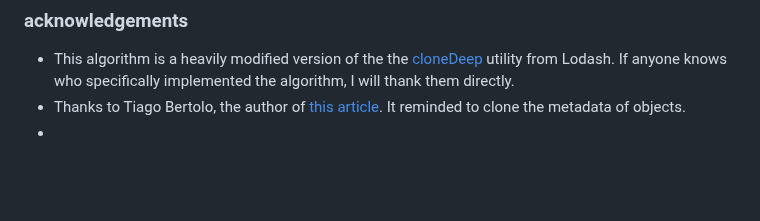
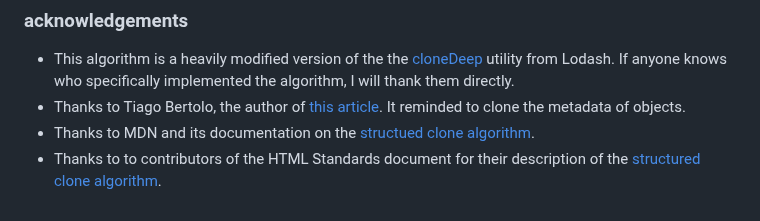
Before and after one commit to calebmsword/clone-deep, a Markdown page: README.md, the part around the change. Drawn GitHub-style; blank space fills up the shorter version.

Commit message:
acknowledgements

```diff
--- a/README.md
+++ b/README.md
@@ -165,4 +165,5 @@ JavaScript has a native function `structuredClone` which deeply clones objects.
 
  - This algorithm is a heavily modified version of the the [cloneDeep](https://lodash.com/docs/4.17.15#cloneDeep) utility from Lodash. If anyone knows who specifically implemented the algorithm, I will thank them directly.
  - Thanks to Tiago Bertolo, the author of [this article](https://medium.com/@tiagobertolo). It reminded to clone the metadata of objects.
- -
+ - Thanks to MDN and its documentation on the [structued clone algorithm](https://developer.mozilla.org/en-US/docs/Web/API/Web_Workers_API/Structured_clone_algorithm).
+ - Thanks to to contributors of the HTML Standards document for their description of the [structured clone algorithm](https://html.spec.whatwg.org/multipage/structured-data.html#safe-passing-of-structured-data).
```
